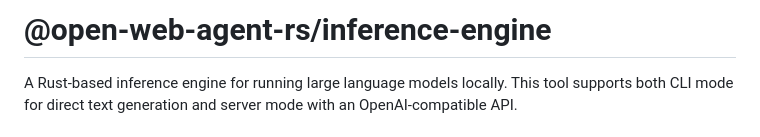
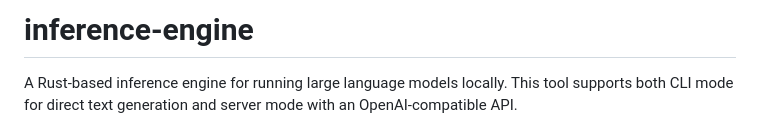
Before and after one commit to geoffsee/predict-otron-9001, a Markdown page: crates/inference-engine/README.md, the part around the change. Rendered like a GitHub page.

Commit message:
Remove stale reference in documentation.

```diff
--- a/crates/inference-engine/README.md
+++ b/crates/inference-engine/README.md
@@ -1,4 +1,4 @@
-# @open-web-agent-rs/inference-engine
+# inference-engine
 
 A Rust-based inference engine for running large language models locally. This tool supports both CLI mode for direct text generation and server mode with an OpenAI-compatible API.
 
```
